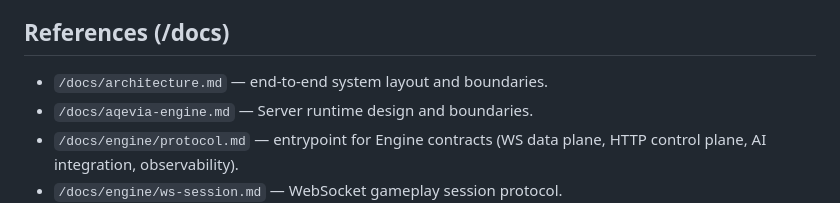
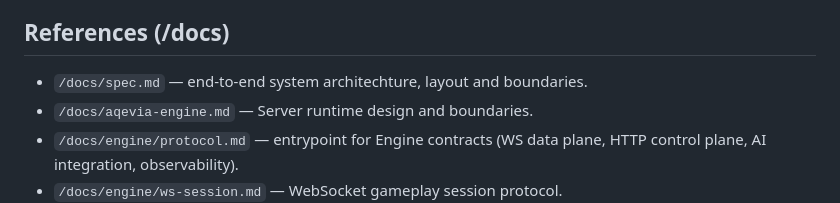
Before and after one commit to Tempus-superest/Aqevia, a Markdown page: AGENTS.md, the part around the change. GitHub-like rendering.

Commit message:
Replace architecture.md with spec.md for end-to-end system architecture documentation

```diff
--- a/AGENTS.md
+++ b/AGENTS.md
@@ -4,7 +4,7 @@
 
 ## References (/docs)
 
-- `/docs/architecture.md` — end-to-end system layout and boundaries.
+- `/docs/spec.md` — end-to-end system architechture, layout and boundaries.
 - `/docs/aqevia-engine.md` — Server runtime design and boundaries.
 - `/docs/engine/protocol.md` — entrypoint for Engine contracts (WS data plane, HTTP control plane, AI integration, observability).
 - `/docs/engine/ws-session.md` — WebSocket gameplay session protocol.
```
Also changed, not shown: docs/architecture.md (deleted, +0 -2 lines), docs/spec.md (added, +2 -0 lines).
